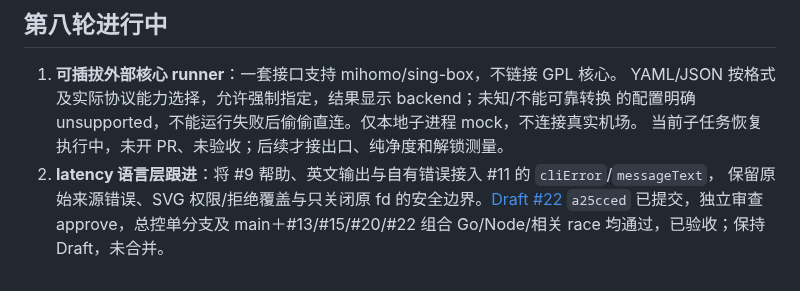
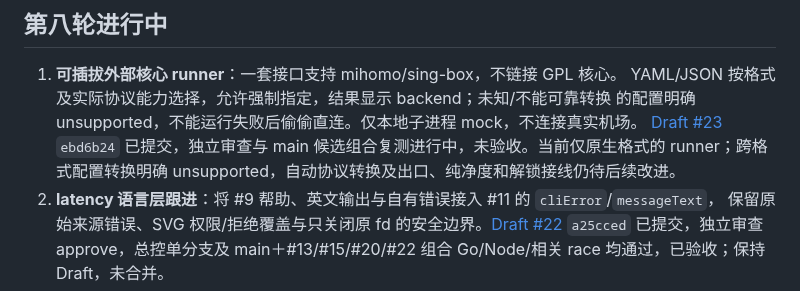
Before and after one commit to raydocs/ipd, a Markdown page: docs/ROADMAP-STATUS.md, the part around the change. GitHub-like rendering.

Commit message:
docs: track dual backend runner draft and remaining integration

```diff
--- a/docs/ROADMAP-STATUS.md
+++ b/docs/ROADMAP-STATUS.md
@@ -28,7 +28,7 @@
 1. **可插拔外部核心 runner**：一套接口支持 mihomo/sing-box，不链接 GPL 核心。
    YAML/JSON 按格式及实际协议能力选择，允许强制指定，结果显示 backend；未知/不能可靠转换
    的配置明确 unsupported，不能运行失败后偷偷直连。仅本地子进程 mock，不连接真实机场。
-   当前子任务恢复执行中，未开 PR、未验收；后续才接出口、纯净度和解锁测量。
+   [Draft #23](https://github.com/raydocs/ipd/pull/23) `ebd6b24` 已提交，独立审查与 main 候选组合复测进行中，未验收。当前仅原生格式的 runner；跨格式配置转换明确 unsupported，自动协议转换及出口、纯净度和解锁接线仍待后续改进。
 2. **latency 语言层跟进**：将 #9 帮助、英文输出与自有错误接入 #11 的 `cliError`/`messageText`，
    保留原始来源错误、SVG 权限/拒绝覆盖与只关闭原 fd 的安全边界。[Draft #22](https://github.com/raydocs/ipd/pull/22) `a25cced` 已提交，独立审查 approve，总控单分支及 main＋#13/#15/#20/#22 组合 Go/Node/相关 race 均通过，已验收；保持 Draft，未合并。
 
```
